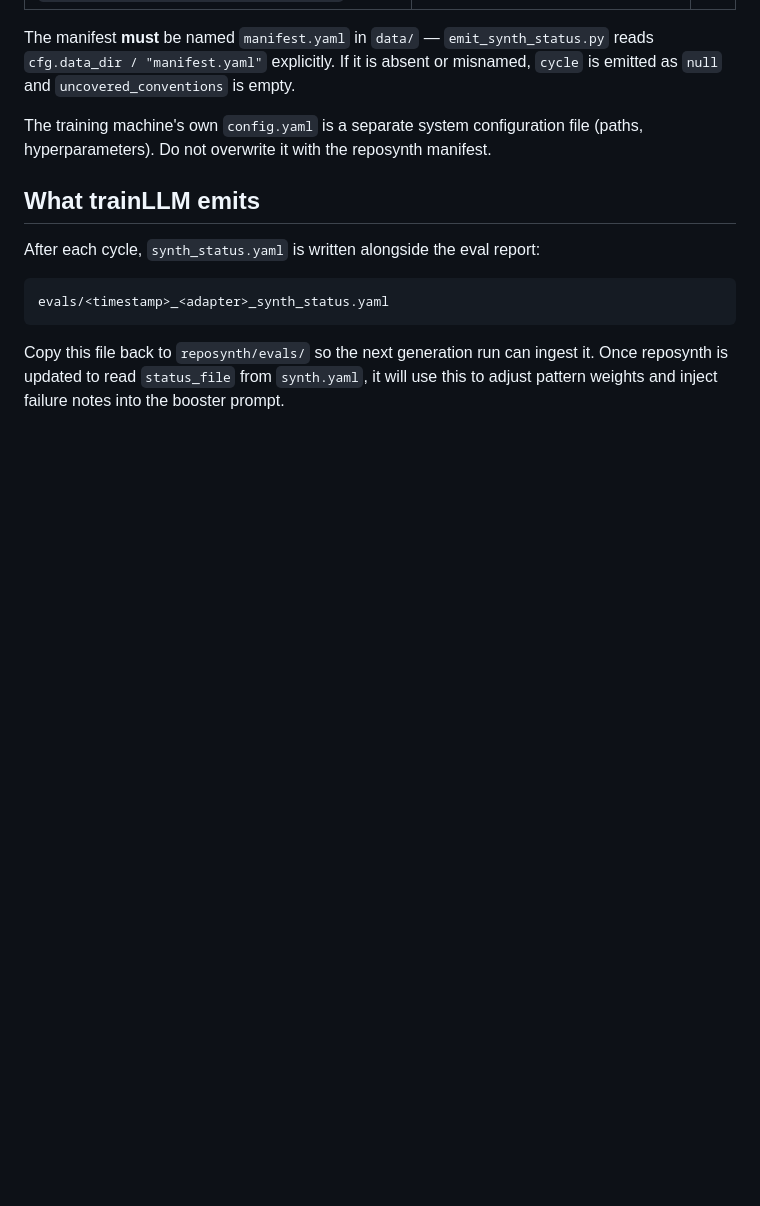
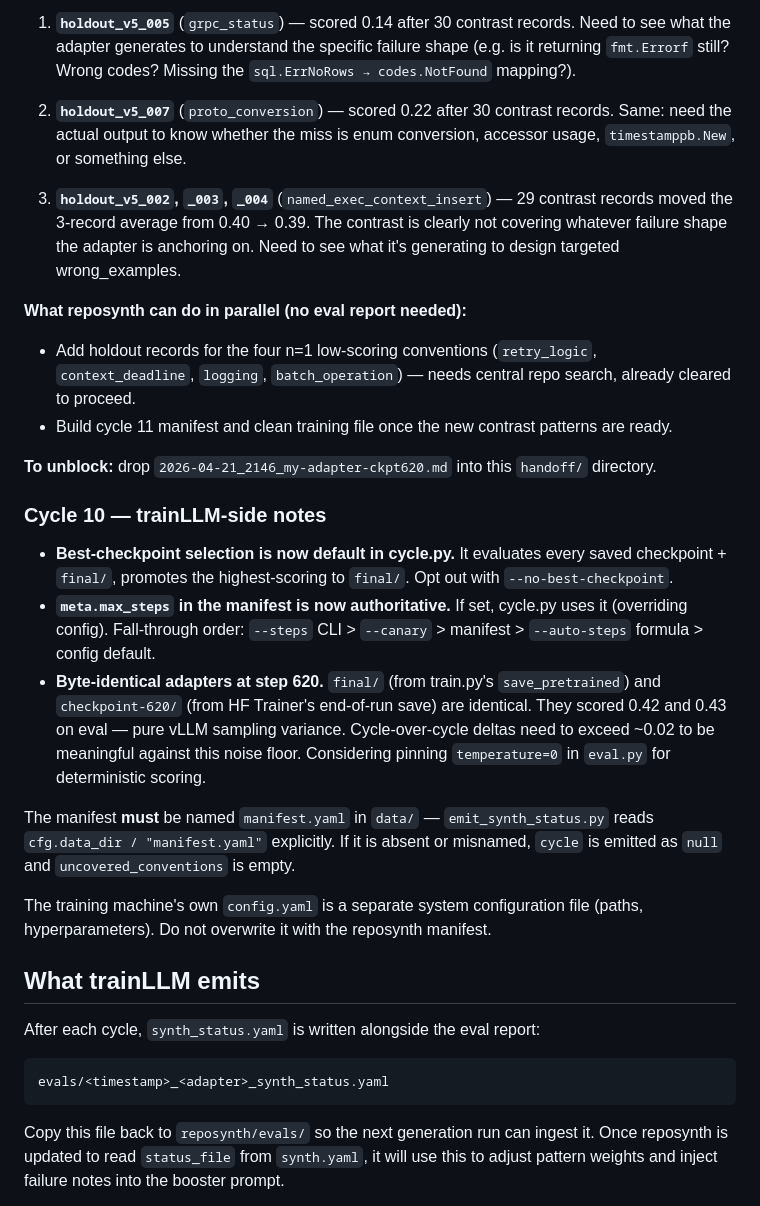
Before and after one commit to christophergutierrez/reposynth, a Markdown page: handoff/HANDOFF_NOTES.md, the part around one of its changes. Rendered like a GitHub page; blank space fills up the shorter version.

```diff
--- a/handoff/HANDOFF_NOTES.md
+++ b/handoff/HANDOFF_NOTES.md
@@ -127,3 +173,22 @@ Top cycle-10 asks, summarized:
+1. **`holdout_v5_005`** (`grpc_status`) — scored 0.14 after 30 contrast records. Need to see what the adapter generates to understand the specific failure shape (e.g. is it returning `fmt.Errorf` still? Wrong codes? Missing the `sql.ErrNoRows → codes.NotFound` mapping?).
+
+2. **`holdout_v5_007`** (`proto_conversion`) — scored 0.22 after 30 contrast records. Same: need the actual output to know whether the miss is enum conversion, accessor usage, `timestamppb.New`, or something else.
+
+3. **`holdout_v5_002`, `_003`, `_004`** (`named_exec_context_insert`) — 29 contrast records moved the 3-record average from 0.40 → 0.39. The contrast is clearly not covering whatever failure shape the adapter is anchoring on. Need to see what it's generating to design targeted wrong_examples.
+
+**What reposynth can do in parallel (no eval report needed):**
+
+- Add holdout records for the four n=1 low-scoring conventions (`retry_logic`, `context_deadline`, `logging`, `batch_operation`) — needs central repo search, already cleared to proceed.
+- Build cycle 11 manifest and clean training file once the new contrast patterns are ready.
+
+**To unblock:** drop `2026-04-21_2146_my-adapter-ckpt620.md` into this `handoff/` directory.
+
+### Cycle 10 — trainLLM-side notes
+
+- **Best-checkpoint selection is now default in cycle.py.** It evaluates every saved checkpoint + `final/`, promotes the highest-scoring to `final/`. Opt out with `--no-best-checkpoint`.
+- **`meta.max_steps` in the manifest is now authoritative.** If set, cycle.py uses it (overriding config). Fall-through order: `--steps` CLI > `--canary` > manifest > `--auto-steps` formula > config default.
+- **Byte-identical adapters at step 620.** `final/` (from train.py's `save_pretrained`) and `checkpoint-620/` (from HF Trainer's end-of-run save) are identical. They scored 0.42 and 0.43 on eval — pure vLLM sampling variance. Cycle-over-cycle deltas need to exceed ~0.02 to be meaningful against this noise floor. Considering pinning `temperature=0` in `eval.py` for deterministic scoring.
+
 The manifest **must** be named `manifest.yaml` in `data/` — `emit_synth_status.py`
 reads `cfg.data_dir / "manifest.yaml"` explicitly. If it is absent or misnamed,
 `cycle` is emitted as `null` and `uncovered_conventions` is empty.
```
Also changed, not shown: other parts of handoff/HANDOFF_NOTES.md (+46 -0 lines).
